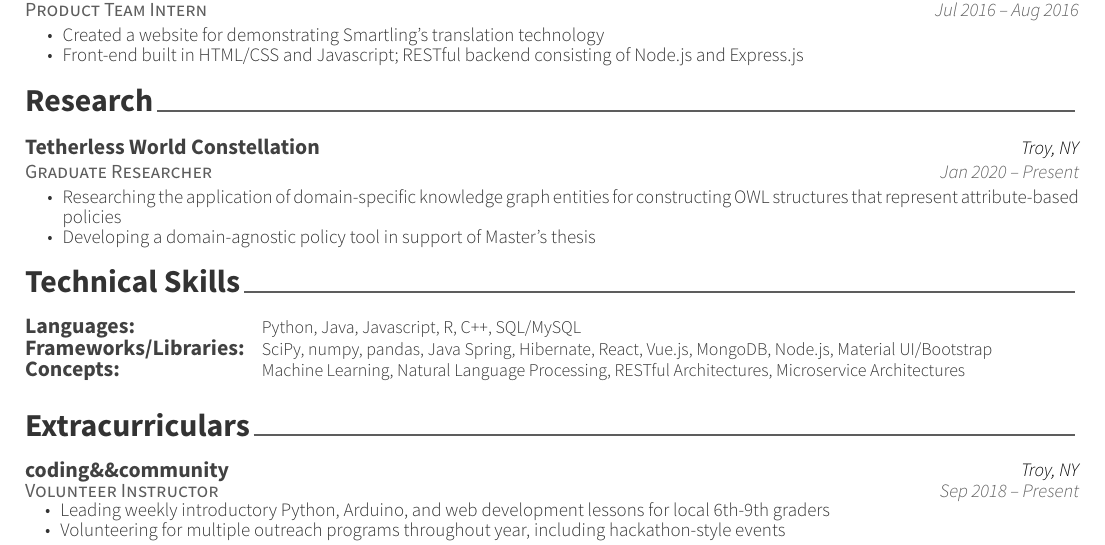
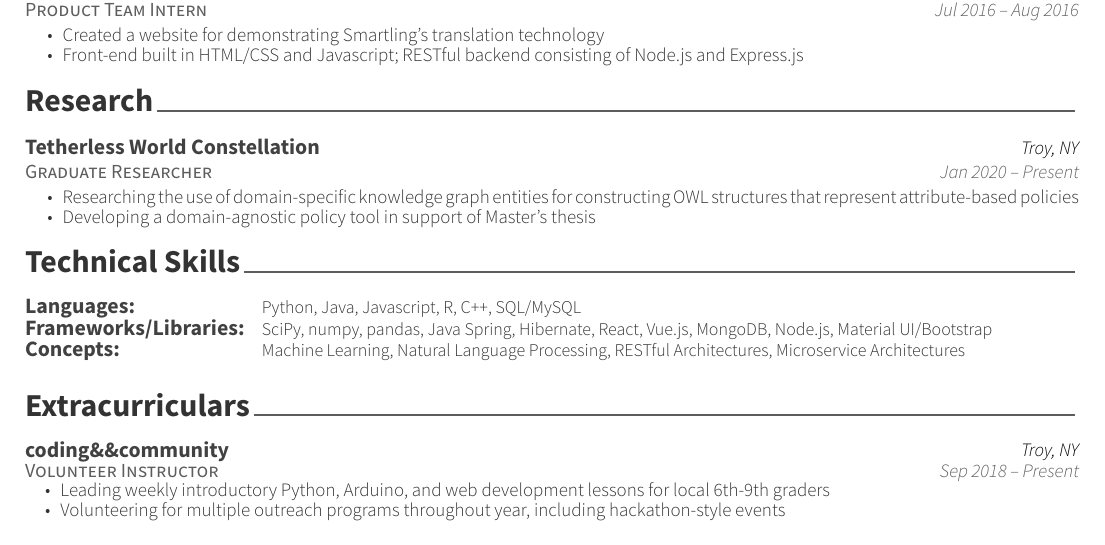
Before and after one commit to mdfalkow/my-resume, a LaTeX CV (resume.tex, which reads resume/research.tex): part of the page, cut so that both start at the same text. Compiled offline with XeLaTeX.

```diff
--- a/resume/research.tex
+++ b/resume/research.tex
@@ -11,7 +11,7 @@
   {
     \begin{cvitems}
       \item {
-                  Researching the application of domain-specific knowledge graph entities for constructing OWL structures that represent attribute-based policies
+                  Researching the use of domain-specific knowledge graph entities for constructing OWL structures that represent attribute-based policies
             }
       \item {
                   Developing a domain-agnostic policy tool in support of Master's thesis
```
Also changed, not shown: resume.pdf, 1 other file.
